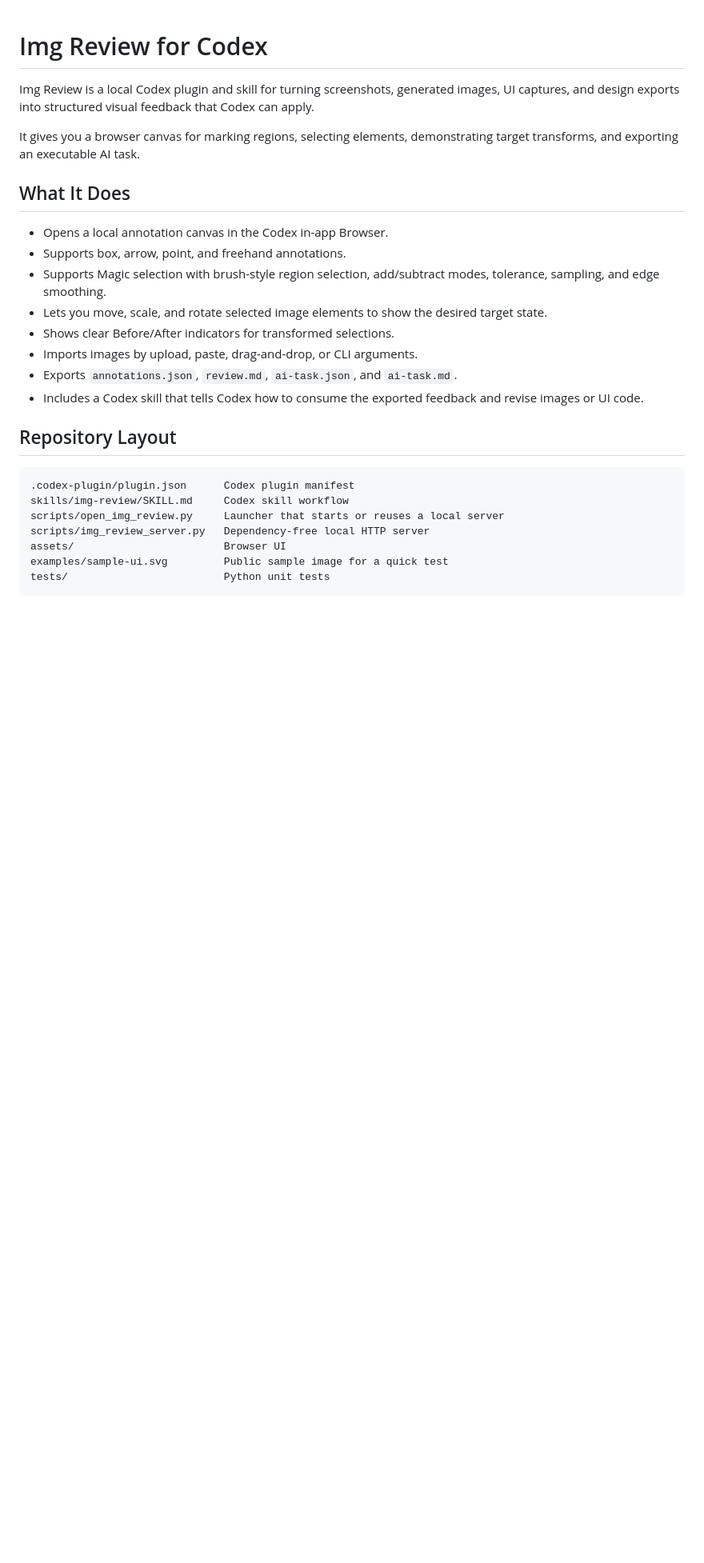
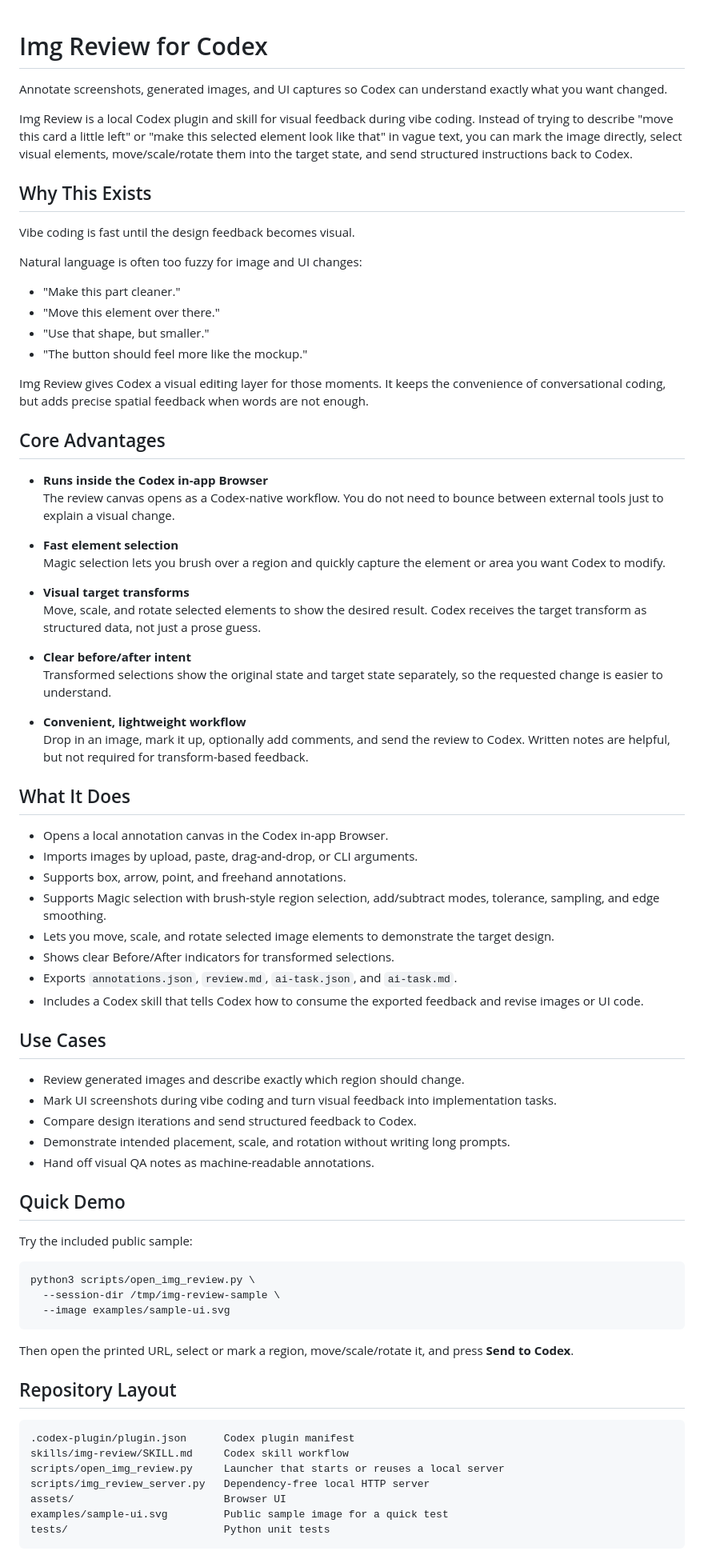
Before and after one commit to z5396120-maker/img-review, a Markdown page: README.md, the part around one of its changes. Shown at 80% size. GitHub-like rendering; blank space fills up the shorter version.

Commit message:
Improve launch messaging

````diff
--- a/README.md
+++ b/README.md
@@ -1,19 +1,69 @@
 # Img Review for Codex
 
-Img Review is a local Codex plugin and skill for turning screenshots, generated images, UI captures, and design exports into structured visual feedback that Codex can apply.
+Annotate screenshots, generated images, and UI captures so Codex can understand exactly what you want changed.
 
-It gives you a browser canvas for marking regions, selecting elements, demonstrating target transforms, and exporting an executable AI task.
+Img Review is a local Codex plugin and skill for visual feedback during vibe coding. Instead of trying to describe "move this card a little left" or "make this selected element look like that" in vague text, you can mark the image directly, select visual elements, move/scale/rotate them into the target state, and send structured instructions back to Codex.
+
+## Why This Exists
+
+Vibe coding is fast until the design feedback becomes visual.
+
+Natural language is often too fuzzy for image and UI changes:
+
+- "Make this part cleaner."
+- "Move this element over there."
+- "Use that shape, but smaller."
+- "The button should feel more like the mockup."
+
+Img Review gives Codex a visual editing layer for those moments. It keeps the convenience of conversational coding, but adds precise spatial feedback when words are not enough.
+
+## Core Advantages
+
+- **Runs inside the Codex in-app Browser**
+  The review canvas opens as a Codex-native workflow. You do not need to bounce between external tools just to explain a visual change.
+
+- **Fast element selection**
+  Magic selection lets you brush over a region and quickly capture the element or area you want Codex to modify.
+
+- **Visual target transforms**
+  Move, scale, and rotate selected elements to show the desired result. Codex receives the target transform as structured data, not just a prose guess.
+
+- **Clear before/after intent**
+  Transformed selections show the original state and target state separately, so the requested change is easier to understand.
+
+- **Convenient, lightweight workflow**
+  Drop in an image, mark it up, optionally add comments, and send the review to Codex. Written notes are helpful, but not required for transform-based feedback.
 
 ## What It Does
 
 - Opens a local annotation canvas in the Codex in-app Browser.
+- Imports images by upload, paste, drag-and-drop, or CLI arguments.
 - Supports box, arrow, point, and freehand annotations.
 - Supports Magic selection with brush-style region selection, add/subtract modes, tolerance, sampling, and edge smoothing.
-- Lets you move, scale, and rotate selected image elements to show the desired target state.
+- Lets you move, scale, and rotate selected image elements to demonstrate the target design.
 - Shows clear Before/After indicators for transformed selections.
-- Imports images by upload, paste, drag-and-drop, or CLI arguments.
 - Exports `annotations.json`, `review.md`, `ai-task.json`, and `ai-task.md`.
 - Includes a Codex skill that tells Codex how to consume the exported feedback and revise images or UI code.
+
+## Use Cases
+
+- Review generated images and describe exactly which region should change.
+- Mark UI screenshots during vibe coding and turn visual feedback into implementation tasks.
+- Compare design iterations and send structured feedback to Codex.
+- Demonstrate intended placement, scale, and rotation without writing long prompts.
+- Hand off visual QA notes as machine-readable annotations.
+
+## Quick Demo
+
+Try the included public sample:
+
+```bash
+python3 scripts/open_img_review.py \
+  --session-dir /tmp/img-review-sample \
+  --image examples/sample-ui.svg
+```
+
+Then open the printed URL, select or mark a region, move/scale/rotate it, and press **Send to Codex**.
 
 ## Repository Layout
 
````
Also changed, not shown: other parts of README.md (+7 -11 lines).
